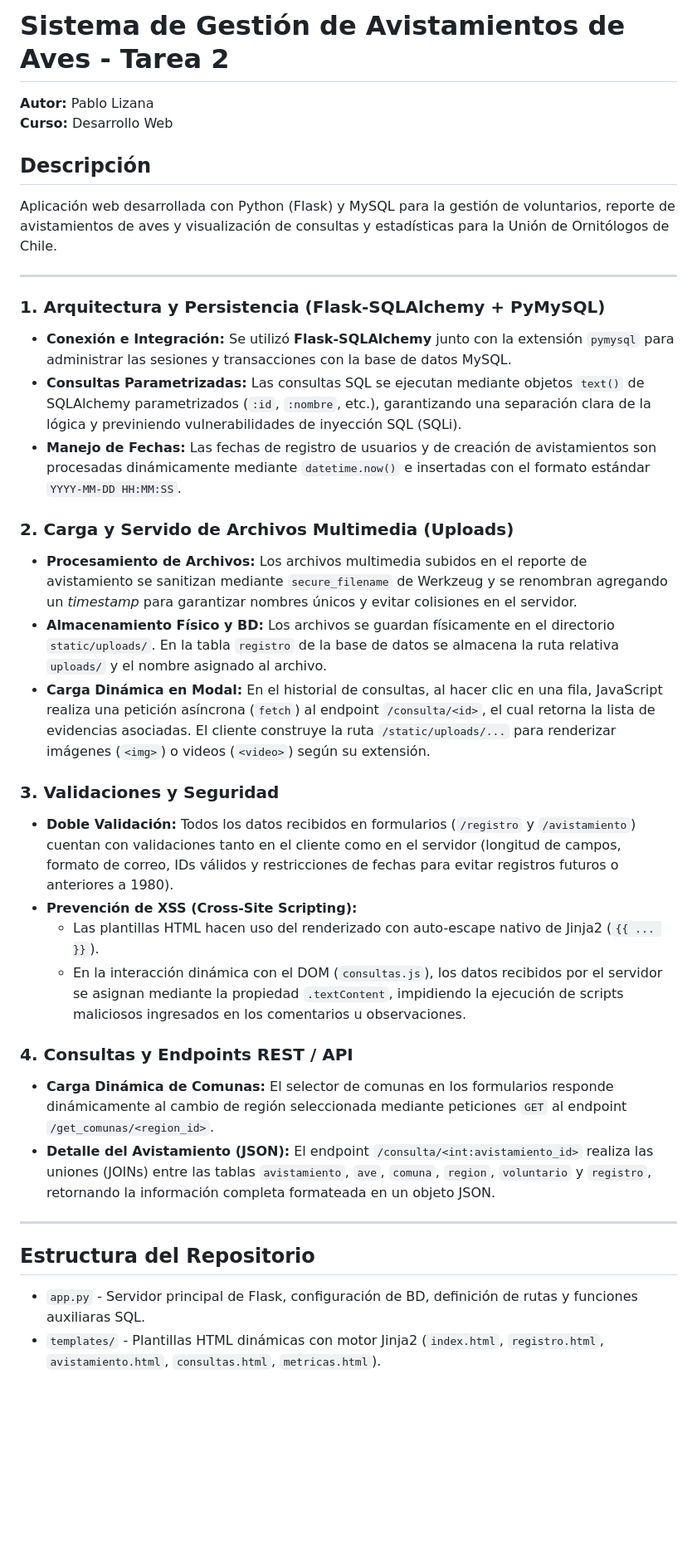
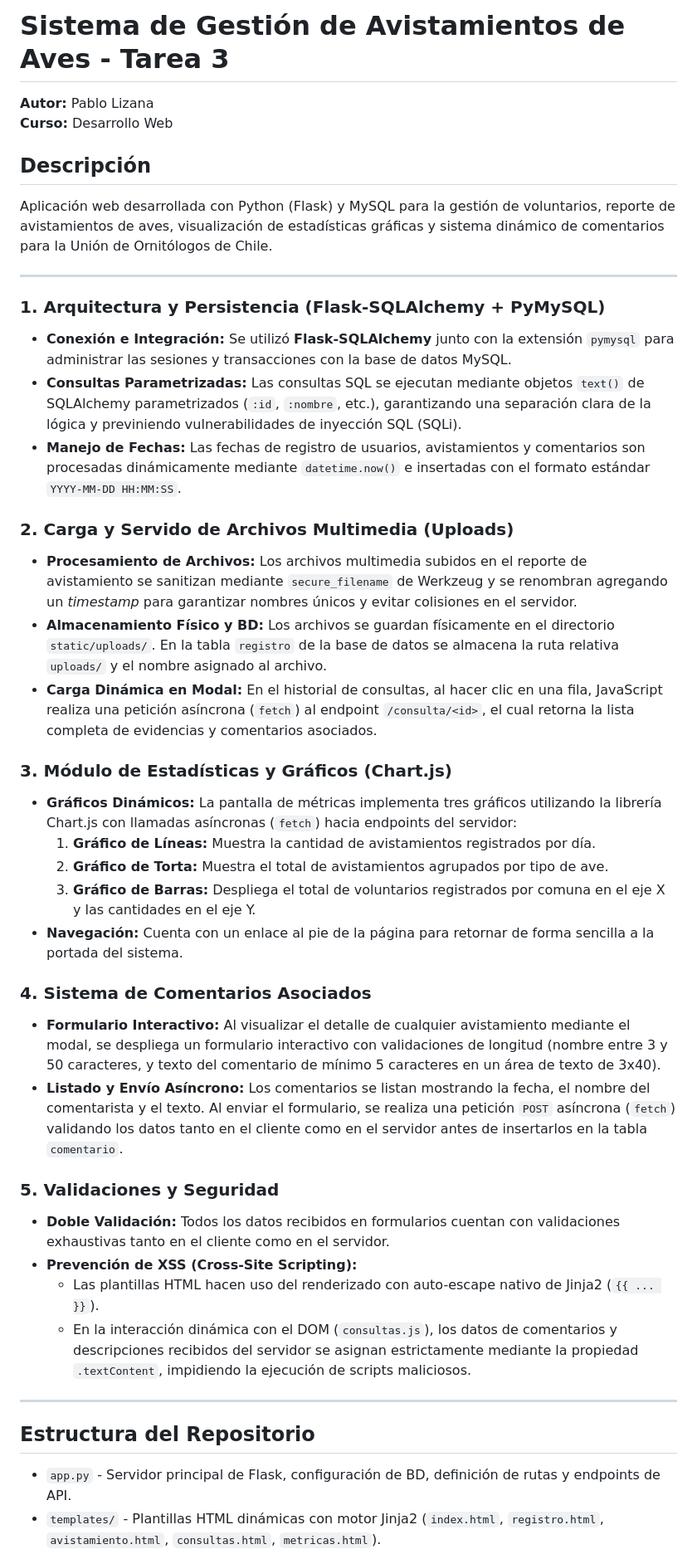
Before and after one commit to PabloLizanaM/desarrollo_web_Pablo_Lizana, a Markdown page: README.md, the part around one of its changes. Shown at 83% size. Drawn GitHub-style; blank space fills up the shorter version.

```diff
--- a/README.md
+++ b/README.md
@@ -1,37 +1,44 @@
-# Sistema de Gestión de Avistamientos de Aves - Tarea 2
+# Sistema de Gestión de Avistamientos de Aves - Tarea 3
 
 **Autor:** Pablo Lizana
 **Curso:** Desarrollo Web
 
 ## Descripción
-Aplicación web desarrollada con Python (Flask) y MySQL para la gestión de voluntarios, reporte de avistamientos de aves y visualización de consultas y estadísticas para la Unión de Ornitólogos de Chile.
+Aplicación web desarrollada con Python (Flask) y MySQL para la gestión de voluntarios, reporte de avistamientos de aves, visualización de estadísticas gráficas y sistema dinámico de comentarios para la Unión de Ornitólogos de Chile.
 
 ---
 
 ### 1. Arquitectura y Persistencia (Flask-SQLAlchemy + PyMySQL)
 * **Conexión e Integración:** Se utilizó **Flask-SQLAlchemy** junto con la extensión `pymysql` para administrar las sesiones y transacciones con la base de datos MySQL.
 * **Consultas Parametrizadas:** Las consultas SQL se ejecutan mediante objetos `text()` de SQLAlchemy parametrizados (`:id`, `:nombre`, etc.), garantizando una separación clara de la lógica y previniendo vulnerabilidades de inyección SQL (SQLi).
-* **Manejo de Fechas:** Las fechas de registro de usuarios y de creación de avistamientos son procesadas dinámicamente mediante `datetime.now()` e insertadas con el formato estándar `YYYY-MM-DD HH:MM:SS`.
+* **Manejo de Fechas:** Las fechas de registro de usuarios, avistamientos y comentarios son procesadas dinámicamente mediante `datetime.now()` e insertadas con el formato estándar `YYYY-MM-DD HH:MM:SS`.
 
 ### 2. Carga y Servido de Archivos Multimedia (Uploads)
 * **Procesamiento de Archivos:** Los archivos multimedia subidos en el reporte de avistamiento se sanitizan mediante `secure_filename` de Werkzeug y se renombran agregando un *timestamp* para garantizar nombres únicos y evitar colisiones en el servidor.
 * **Almacenamiento Físico y BD:** Los archivos se guardan físicamente en el directorio `static/uploads/`. En la tabla `registro` de la base de datos se almacena la ruta relativa `uploads/` y el nombre asignado al archivo.
-* **Carga Dinámica en Modal:** En el historial de consultas, al hacer clic en una fila, JavaScript realiza una petición asíncrona (`fetch`) al endpoint `/consulta/<id>`, el cual retorna la lista de evidencias asociadas. El cliente construye la ruta `/static/uploads/...` para renderizar imágenes (`<img>`) o videos (`<video>`) según su extensión.
+* **Carga Dinámica en Modal:** En el historial de consultas, al hacer clic en una fila, JavaScript realiza una petición asíncrona (`fetch`) al endpoint `/consulta/<id>`, el cual retorna la lista completa de evidencias y comentarios asociados.
 
-### 3. Validaciones y Seguridad
-* **Doble Validación:** Todos los datos recibidos en formularios (`/registro` y `/avistamiento`) cuentan con validaciones tanto en el cliente como en el servidor (longitud de campos, formato de correo, IDs válidos y restricciones de fechas para evitar registros futuros o anteriores a 1980).
+### 3. Módulo de Estadísticas y Gráficos (Chart.js)
+* **Gráficos Dinámicos:** La pantalla de métricas implementa tres gráficos utilizando la librería Chart.js con llamadas asíncronas (`fetch`) hacia endpoints del servidor:
+  1. **Gráfico de Líneas:** Muestra la cantidad de avistamientos registrados por día.
+  2. **Gráfico de Torta:** Muestra el total de avistamientos agrupados por tipo de ave.
+  3. **Gráfico de Barras:** Despliega el total de voluntarios registrados por comuna en el eje X y las cantidades en el eje Y.
+* **Navegación:** Cuenta con un enlace al pie de la página para retornar de forma sencilla a la portada del sistema.
+
+### 4. Sistema de Comentarios Asociados
+* **Formulario Interactivo:** Al visualizar el detalle de cualquier avistamiento mediante el modal, se despliega un formulario interactivo con validaciones de longitud (nombre entre 3 y 50 caracteres, y texto del comentario de mínimo 5 caracteres en un área de texto de 3x40).
+* **Listado y Envío Asíncrono:** Los comentarios se listan mostrando la fecha, el nombre del comentarista y el texto. Al enviar el formulario, se realiza una petición `POST` asíncrona (`fetch`) validando los datos tanto en el cliente como en el servidor antes de insertarlos en la tabla `comentario`.
+
+### 5. Validaciones y Seguridad
+* **Doble Validación:** Todos los datos recibidos en formularios cuentan con validaciones exhaustivas tanto en el cliente como en el servidor.
 * **Prevención de XSS (Cross-Site Scripting):**
   - Las plantillas HTML hacen uso del renderizado con auto-escape nativo de Jinja2 (`{{ ... }}`).
-  - En la interacción dinámica con el DOM (`consultas.js`), los datos recibidos por el servidor se asignan mediante la propiedad `.textContent`, impidiendo la ejecución de scripts maliciosos ingresados en los comentarios u observaciones.
-
-### 4. Consultas y Endpoints REST / API
-* **Carga Dinámica de Comunas:** El selector de comunas en los formularios responde dinámicamente al cambio de región seleccionada mediante peticiones `GET` al endpoint `/get_comunas/<region_id>`.
-* **Detalle del Avistamiento (JSON):** El endpoint `/consulta/<int:avistamiento_id>` realiza las uniones (JOINs) entre las tablas `avistamiento`, `ave`, `comuna`, `region`, `voluntario` y `registro`, retornando la información completa formateada en un objeto JSON.
+  - En la interacción dinámica con el DOM (`consultas.js`), los datos de comentarios y descripciones recibidos del servidor se asignan estrictamente mediante la propiedad `.textContent`, impidiendo la ejecución de scripts maliciosos.
 
 ---
 
 ## Estructura del Repositorio
 
-* `app.py` - Servidor principal de Flask, configuración de BD, definición de rutas y funciones auxiliaras SQL.
+* `app.py` - Servidor principal de Flask, configuración de BD, definición de rutas y endpoints de API.
 * `templates/` - Plantillas HTML dinámicas con motor Jinja2 (`index.html`, `registro.html`, `avistamiento.html`, `consultas.html`, `metricas.html`).
 * `static/`
```
Also changed, not shown: other parts of README.md (+5 -4 lines).
